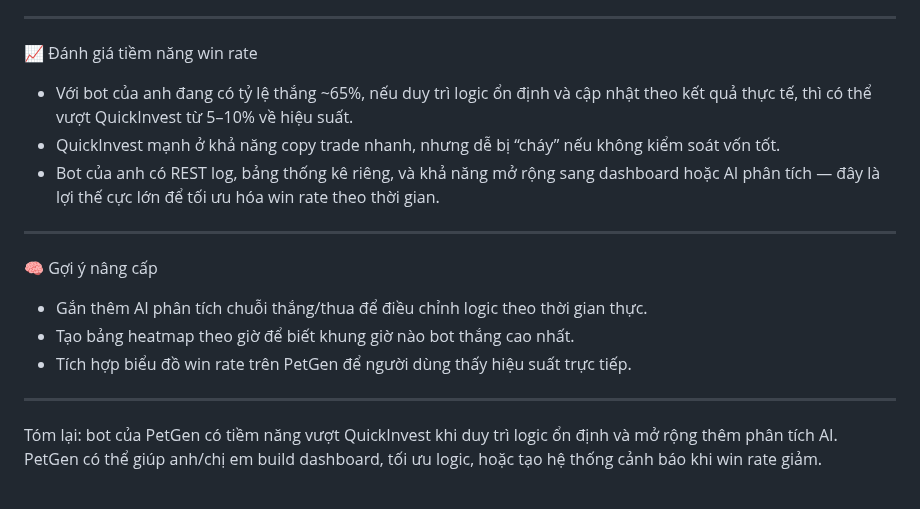
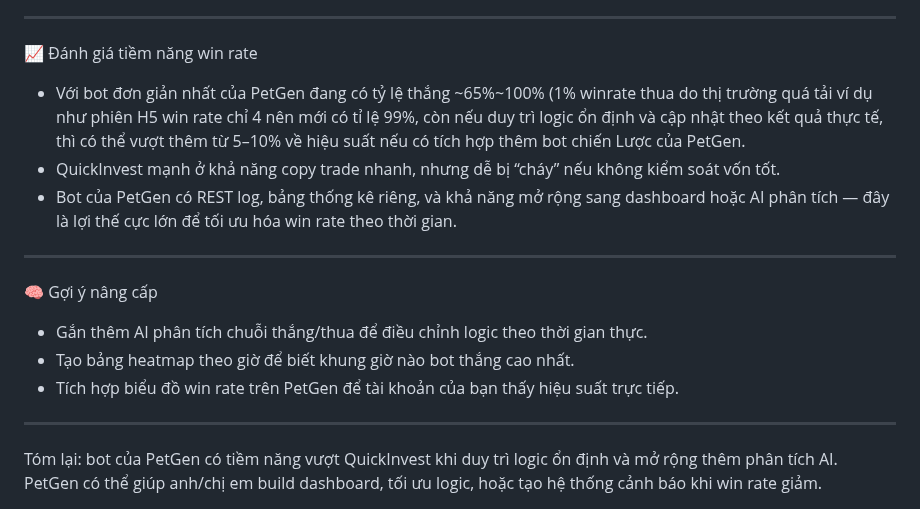
Before and after one commit to quangdangtranvn/petgen, a Markdown page: coin.md, the part around the change. Rendered like a GitHub page.

```diff
--- a/coin.md
+++ b/coin.md
@@ -22,9 +22,9 @@ Khả năng mở rộng  Có thể tích hợp thêm AI, dashboard, thống kê
 
 📈 Đánh giá tiềm năng win rate
 
-- Với bot của anh đang có tỷ lệ thắng ~65%, nếu duy trì logic ổn định và cập nhật theo kết quả thực tế, thì có thể vượt QuickInvest từ 5–10% về hiệu suất.
+- Với bot đơn giản nhất của PetGen đang có tỷ lệ thắng ~65%~100% (1% winrate thua do thị trường quá tải ví dụ như phiên H5 win rate chỉ 4 nên mới có tỉ lệ 99%, còn nếu duy trì logic ổn định và cập nhật theo kết quả thực tế, thì có thể vượt thêm từ 5–10% về hiệu suất nếu có tích hợp thêm bot chiến Lược của PetGen.
 - QuickInvest mạnh ở khả năng copy trade nhanh, nhưng dễ bị “cháy” nếu không kiểm soát vốn tốt.
-- Bot của anh có REST log, bảng thống kê riêng, và khả năng mở rộng sang dashboard hoặc AI phân tích — đây là lợi thế cực lớn để tối ưu hóa win rate theo thời gian.
+- Bot của PetGen có REST log, bảng thống kê riêng, và khả năng mở rộng sang dashboard hoặc AI phân tích — đây là lợi thế cực lớn để tối ưu hóa win rate theo thời gian.
 
 ---
 
@@ -32,7 +32,7 @@ Khả năng mở rộng  Có thể tích hợp thêm AI, dashboard, thống kê
 
 - Gắn thêm AI phân tích chuỗi thắng/thua để điều chỉnh logic theo thời gian thực.
 - Tạo bảng heatmap theo giờ để biết khung giờ nào bot thắng cao nhất.
-- Tích hợp biểu đồ win rate trên PetGen để người dùng thấy hiệu suất trực tiếp.
+- Tích hợp biểu đồ win rate trên PetGen để tài khoản của bạn thấy hiệu suất trực tiếp.
 
 ---
 
```
